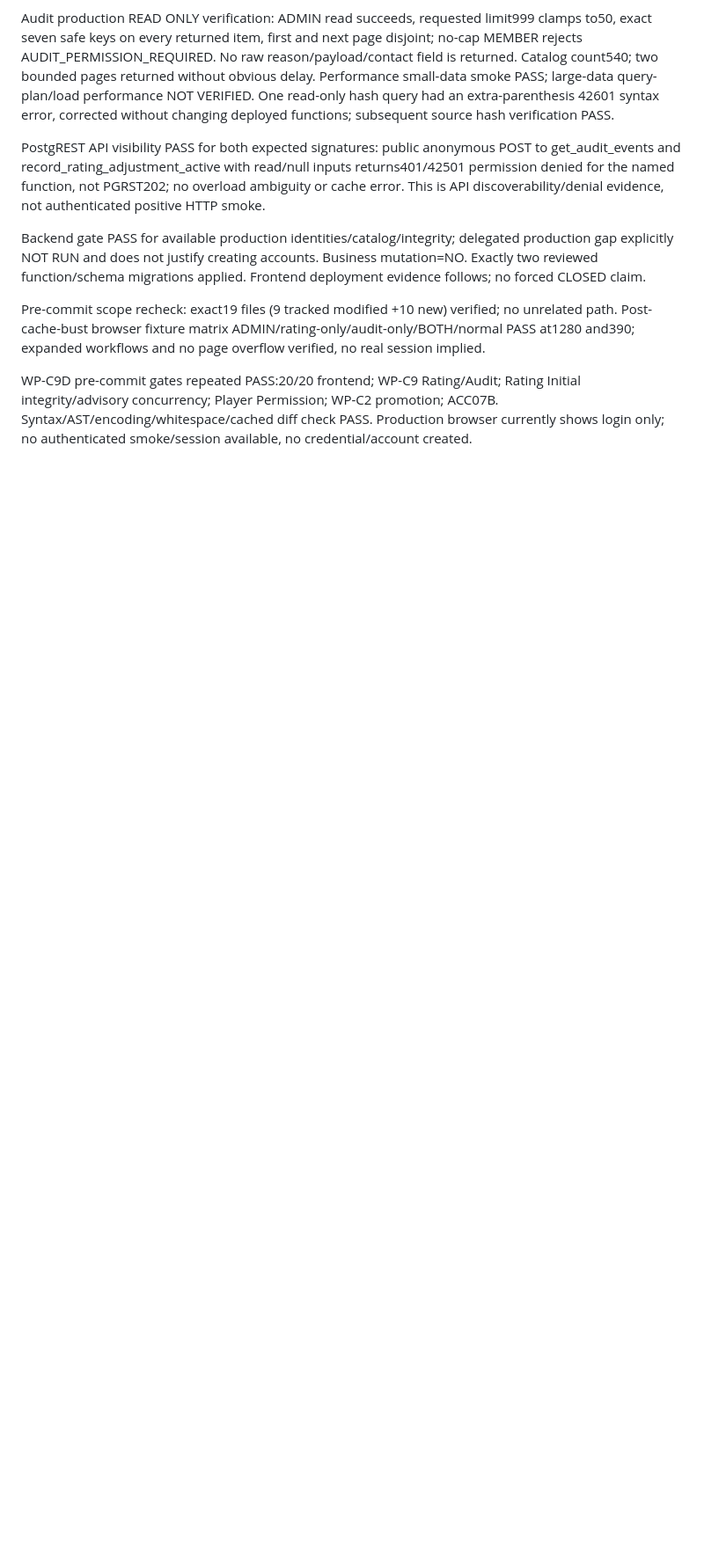
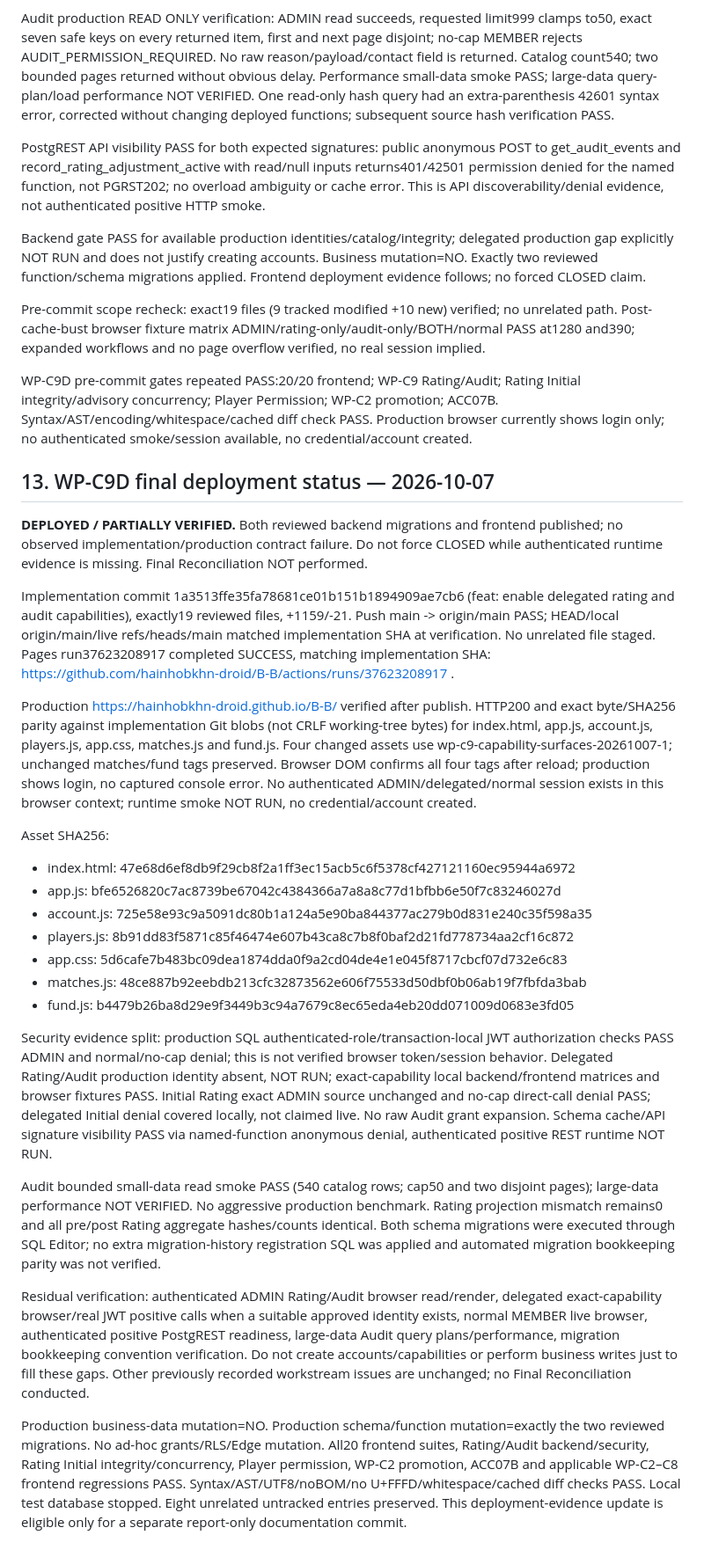
Before and after one commit to hainhobkhn-droid/B-B, a Markdown page: PICK-WP-C9-CAPABILITY-SURFACES-2026-10-07.md, the part around one of its changes. Shown at 88% size. Drawn GitHub-style; blank space fills up the shorter version.

Commit message:
docs: record wp-c9 production verification

```diff
--- a/PICK-WP-C9-CAPABILITY-SURFACES-2026-10-07.md
+++ b/PICK-WP-C9-CAPABILITY-SURFACES-2026-10-07.md
@@ -196,3 +196,28 @@ Backend gate PASS for available production identities/catalog/integrity; delegat
 Pre-commit scope recheck: exact19 files (9 tracked modified +10 new) verified; no unrelated path. Post-cache-bust browser fixture matrix ADMIN/rating-only/audit-only/BOTH/normal PASS at1280 and390; expanded workflows and no page overflow verified, no real session implied.
 
 WP-C9D pre-commit gates repeated PASS:20/20 frontend; WP-C9 Rating/Audit; Rating Initial integrity/advisory concurrency; Player Permission; WP-C2 promotion; ACC07B. Syntax/AST/encoding/whitespace/cached diff check PASS. Production browser currently shows login only; no authenticated smoke/session available, no credential/account created.
+
+## 13. WP-C9D final deployment status — 2026-10-07
+
+**DEPLOYED / PARTIALLY VERIFIED.** Both reviewed backend migrations and frontend published; no observed implementation/production contract failure. Do not force CLOSED while authenticated runtime evidence is missing. Final Reconciliation NOT performed.
+
+Implementation commit 1a3513ffe35fa78681ce01b151b1894909ae7cb6 (feat: enable delegated rating and audit capabilities), exactly19 reviewed files, +1159/-21. Push main -> origin/main PASS; HEAD/local origin/main/live refs/heads/main matched implementation SHA at verification. No unrelated file staged. Pages run37623208917 completed SUCCESS, matching implementation SHA: https://github.com/hainhobkhn-droid/B-B/actions/runs/37623208917 .
+
+Production https://hainhobkhn-droid.github.io/B-B/ verified after publish. HTTP200 and exact byte/SHA256 parity against implementation Git blobs (not CRLF working-tree bytes) for index.html, app.js, account.js, players.js, app.css, matches.js and fund.js. Four changed assets use wp-c9-capability-surfaces-20261007-1; unchanged matches/fund tags preserved. Browser DOM confirms all four tags after reload; production shows login, no captured console error. No authenticated ADMIN/delegated/normal session exists in this browser context; runtime smoke NOT RUN, no credential/account created.
+
+Asset SHA256:
+- index.html: 47e68d6ef8db9f29cb8f2a1ff3ec15acb5c6f5378cf427121160ec95944a6972
+- app.js: bfe6526820c7ac8739be67042c4384366a7a8a8c77d1bfbb6e50f7c83246027d
+- account.js: 725e58e93c9a5091dc80b1a124a5e90ba844377ac279b0d831e240c35f598a35
+- players.js: 8b91dd83f5871c85f46474e607b43ca8c7b8f0baf2d21fd778734aa2cf16c872
+- app.css: 5d6cafe7b483bc09dea1874dda0f9a2cd04de4e1e045f8717cbcf07d732e6c83
+- matches.js: 48ce887b92eebdb213cfc32873562e606f75533d50dbf0b06ab19f7fbfda3bab
+- fund.js: b4479b26ba8d29e9f3449b3c94a7679c8ec65eda4eb20dd071009d0683e3fd05
+
+Security evidence split: production SQL authenticated-role/transaction-local JWT authorization checks PASS ADMIN and normal/no-cap denial; this is not verified browser token/session behavior. Delegated Rating/Audit production identity absent, NOT RUN; exact-capability local backend/frontend matrices and browser fixtures PASS. Initial Rating exact ADMIN source unchanged and no-cap direct-call denial PASS; delegated Initial denial covered locally, not claimed live. No raw Audit grant expansion. Schema cache/API signature visibility PASS via named-function anonymous denial, authenticated positive REST runtime NOT RUN.
+
+Audit bounded small-data read smoke PASS (540 catalog rows; cap50 and two disjoint pages); large-data performance NOT VERIFIED. No aggressive production benchmark. Rating projection mismatch remains0 and all pre/post Rating aggregate hashes/counts identical. Both schema migrations were executed through SQL Editor; no extra migration-history registration SQL was applied and automated migration bookkeeping parity was not verified.
+
+Residual verification: authenticated ADMIN Rating/Audit browser read/render, delegated exact-capability browser/real JWT positive calls when a suitable approved identity exists, normal MEMBER live browser, authenticated positive PostgREST readiness, large-data Audit query plans/performance, migration bookkeeping convention verification. Do not create accounts/capabilities or perform business writes just to fill these gaps. Other previously recorded workstream issues are unchanged; no Final Reconciliation conducted.
+
+Production business-data mutation=NO. Production schema/function mutation=exactly the two reviewed migrations. No ad-hoc grants/RLS/Edge mutation. All20 frontend suites, Rating/Audit backend/security, Rating Initial integrity/concurrency, Player permission, WP-C2 promotion, ACC07B and applicable WP-C2–C8 frontend regressions PASS. Syntax/AST/UTF8/noBOM/no U+FFFD/whitespace/cached diff checks PASS. Local test database stopped. Eight unrelated untracked entries preserved. This deployment-evidence update is eligible only for a separate report-only documentation commit.
```
Also changed, not shown: other parts of PICK-WP-C9-CAPABILITY-SURFACES-2026-10-07.md (+2 -2 lines).
